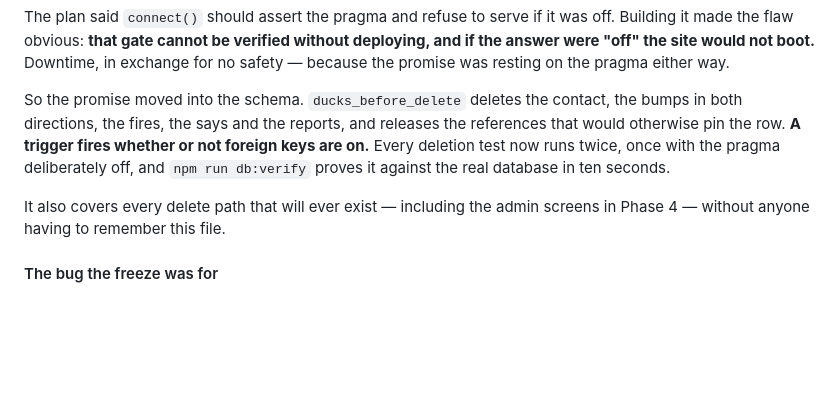
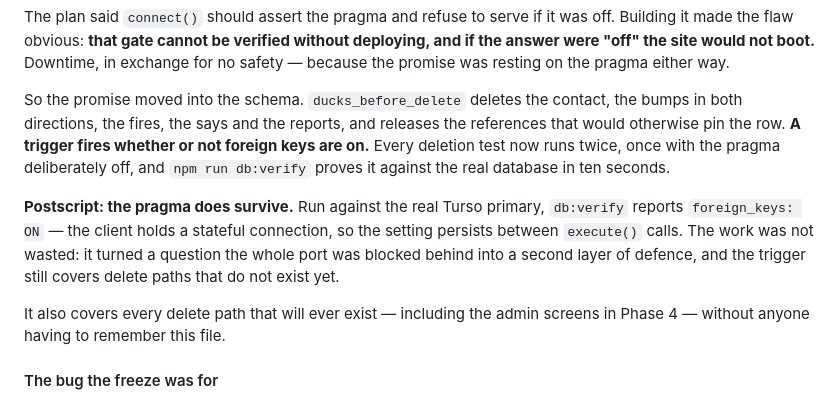
Before and after one commit to PowerPlane/insert-coin, a Markdown page: docs/pond/BUILD-PLAN.md, the part around the change. Drawn GitHub-style; blank space fills up the shorter version.

```diff
--- a/docs/pond/BUILD-PLAN.md
+++ b/docs/pond/BUILD-PLAN.md
@@ -240,6 +240,13 @@ fires whether or not foreign keys are on.** Every deletion test now runs
 twice, once with the pragma deliberately off, and `npm run db:verify` proves
 it against the real database in ten seconds.
 
+**Postscript: the pragma does survive.** Run against the real Turso primary,
+`db:verify` reports `foreign_keys: ON` — the client holds a stateful
+connection, so the setting persists between `execute()` calls. The work was
+not wasted: it turned a question the whole port was blocked behind into a
+second layer of defence, and the trigger still covers delete paths that do
+not exist yet.
+
 It also covers every delete path that will ever exist — including the admin
 screens in Phase 4 — without anyone having to remember this file.
 
```
Also changed, not shown: docs/pond/PROGRESS.md (+13 -1 lines).
